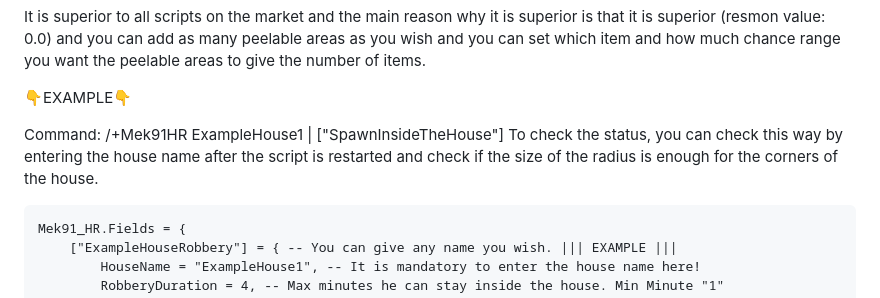
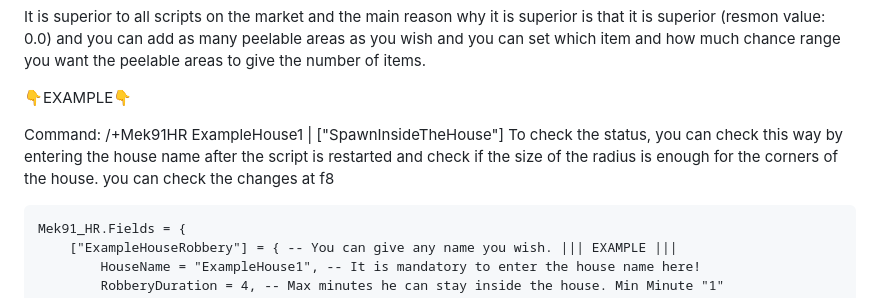
Before and after one commit to Mek91/Mek91-HouseRobbery, a Markdown page: README.md, the part around the change. Drawn GitHub-style.

````diff
--- a/README.md
+++ b/README.md
@@ -32,7 +32,7 @@ It is superior to all scripts on the market and the main reason why it is superi
 
 👇EXAMPLE👇
 
-Command: /+Mek91HR ExampleHouse1 | ["SpawnInsideTheHouse"] To check the status, you can check this way by entering the house name after the script is restarted and check if the size of the radius is enough for the corners of the house.
+Command: /+Mek91HR ExampleHouse1 | ["SpawnInsideTheHouse"] To check the status, you can check this way by entering the house name after the script is restarted and check if the size of the radius is enough for the corners of the house. you can check the changes at f8
 
 ```
 Mek91_HR.Fields = {
````
